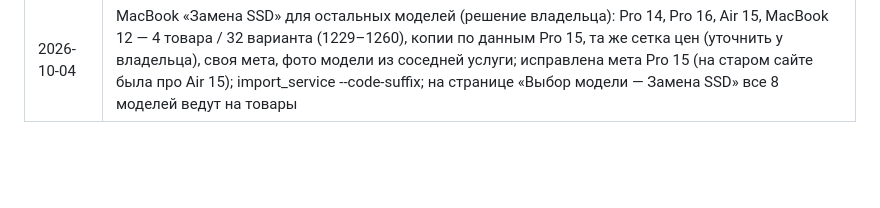
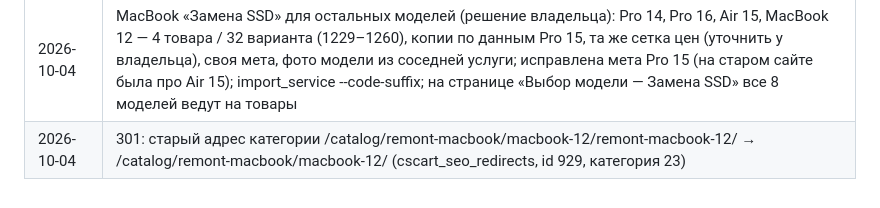
Before and after one commit to alexsntu/Service-Cursor, a Markdown page: Новый проект сервиса/README.md, the part around the change. Drawn GitHub-style; blank space fills up the shorter version.

Commit message:
README: 301 со старого адреса категории MacBook 12
Co-Authored-By: Claude Opus 5.5 <noreply@anthropic.com>

```diff
--- a/Новый проект сервиса/README.md
+++ b/Новый проект сервиса/README.md
@@ -626,3 +626,4 @@ H1 в баннере стоит на всех пяти страницах уст
 | 2026-10-04 | MacBook «Не включается»: 8 товаров (1189–1196) со старого сайта (в таблице нет), цена «от 7 000» у всех (решение владельца), позиция 60; import_service: --price, --price-from; страница «Выбор модели — Не включается MacBook» → ссылки на товары, вставлена (блок 202, категория 141) |
 | 2026-10-04 | MacBook «Замена SSD»: 4 товара / 32 варианта (1197–1228: Pro 13, Pro 15, Air 13, Air 11) со старого сайта; характеристики 24 «Тип запчасти SSD MacBook» (HQ/AASP, плитки) и 25 «Объём накопителя MacBook» (список); единая сетка цен; import_service --old-types-json; страница «Выбор модели — Замена SSD MacBook» вставлена (блок 202, категория 142), битая ссылка MacBook 12 исправлена |
 | 2026-10-04 | MacBook «Замена SSD» для остальных моделей (решение владельца): Pro 14, Pro 16, Air 15, MacBook 12 — 4 товара / 32 варианта (1229–1260), копии по данным Pro 15, та же сетка цен (уточнить у владельца), своя мета, фото модели из соседней услуги; исправлена мета Pro 15 (на старом сайте была про Air 15); import_service --code-suffix; на странице «Выбор модели — Замена SSD» все 8 моделей ведут на товары |
+| 2026-10-04 | 301: старый адрес категории /catalog/remont-macbook/macbook-12/remont-macbook-12/ → /catalog/remont-macbook/macbook-12/ (cscart_seo_redirects, id 929, категория 23) |
```
